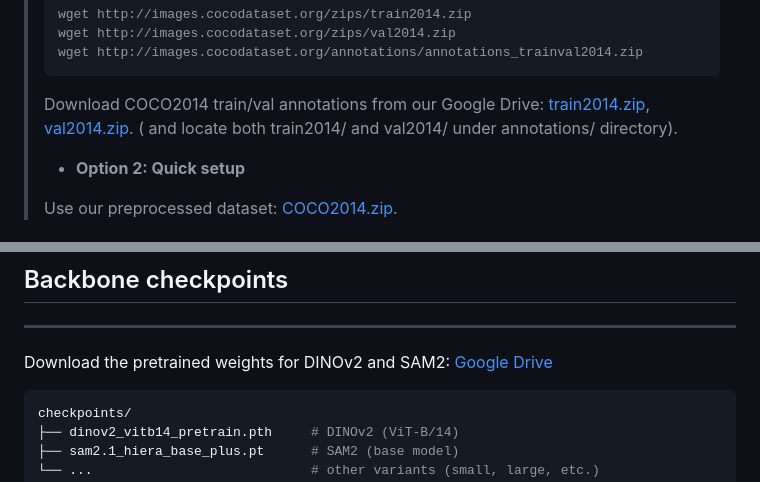
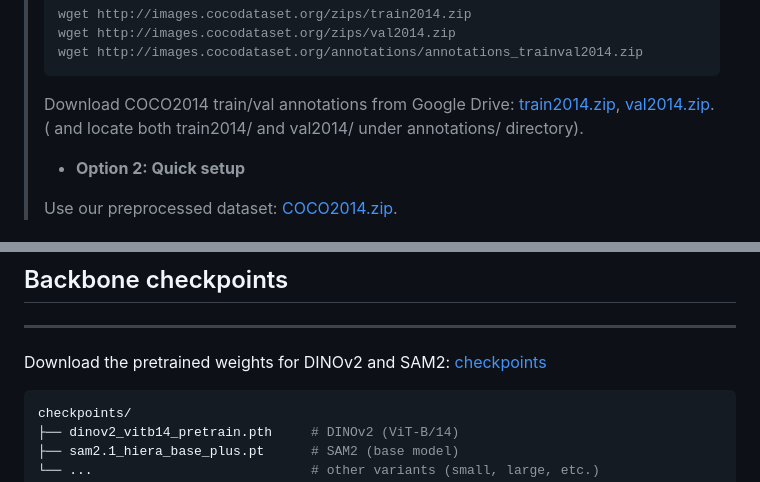
Before and after one commit to stoneoceam/EasyFSS, a Markdown page: README.md, 2 parts joined by grey strips. Drawn GitHub-style.

````diff
--- a/README.md
+++ b/README.md
@@ -96,7 +96,7 @@ You can follow [HSNet](https://github.com/juhongm999/hsnet) to prepare few-shot
 >  wget http://images.cocodataset.org/zips/val2014.zip
 >  wget http://images.cocodataset.org/annotations/annotations_trainval2014.zip
 >  ```
->  Download COCO2014 train/val annotations from our Google Drive: [train2014.zip](https://drive.google.com/file/d/1cwup51kcr4m7v9jO14ArpxKMA4O3-Uge/view?usp=sharing), [val2014.zip](https://drive.google.com/file/d/1PNw4U3T2MhzAEBWGGgceXvYU3cZ7mJL1/view?usp=sharing). (
+>  Download COCO2014 train/val annotations from Google Drive: [train2014.zip](https://drive.google.com/file/d/1cwup51kcr4m7v9jO14ArpxKMA4O3-Uge/view?usp=sharing), [val2014.zip](https://drive.google.com/file/d/1PNw4U3T2MhzAEBWGGgceXvYU3cZ7mJL1/view?usp=sharing). (
 and locate both train2014/ and val2014/ under annotations/ directory).
 > * **Option 2: Quick setup**
 >
@@ -147,7 +147,7 @@ dataset to have following directory structure:
 
 ---
 
-Download the pretrained weights for DINOv2 and SAM2: [Google Drive](https://drive.google.com/drive/folders/1wnTFsWIodK5Gg36WRrN33Uh8mkdSQIdf?usp=sharing)
+Download the pretrained weights for DINOv2 and SAM2: [checkpoints](https://drive.google.com/drive/folders/1wnTFsWIodK5Gg36WRrN33Uh8mkdSQIdf?usp=sharing)
 
 ```bash
 checkpoints/
````
